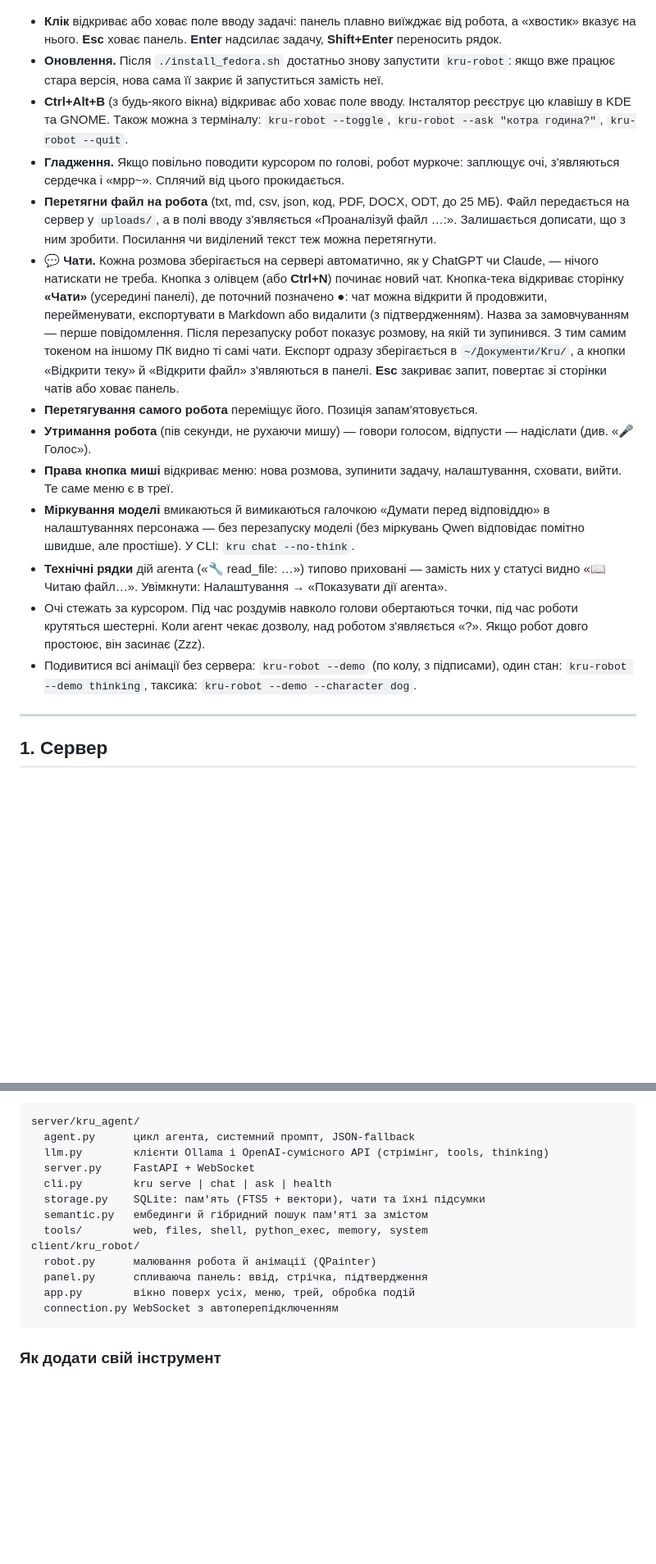
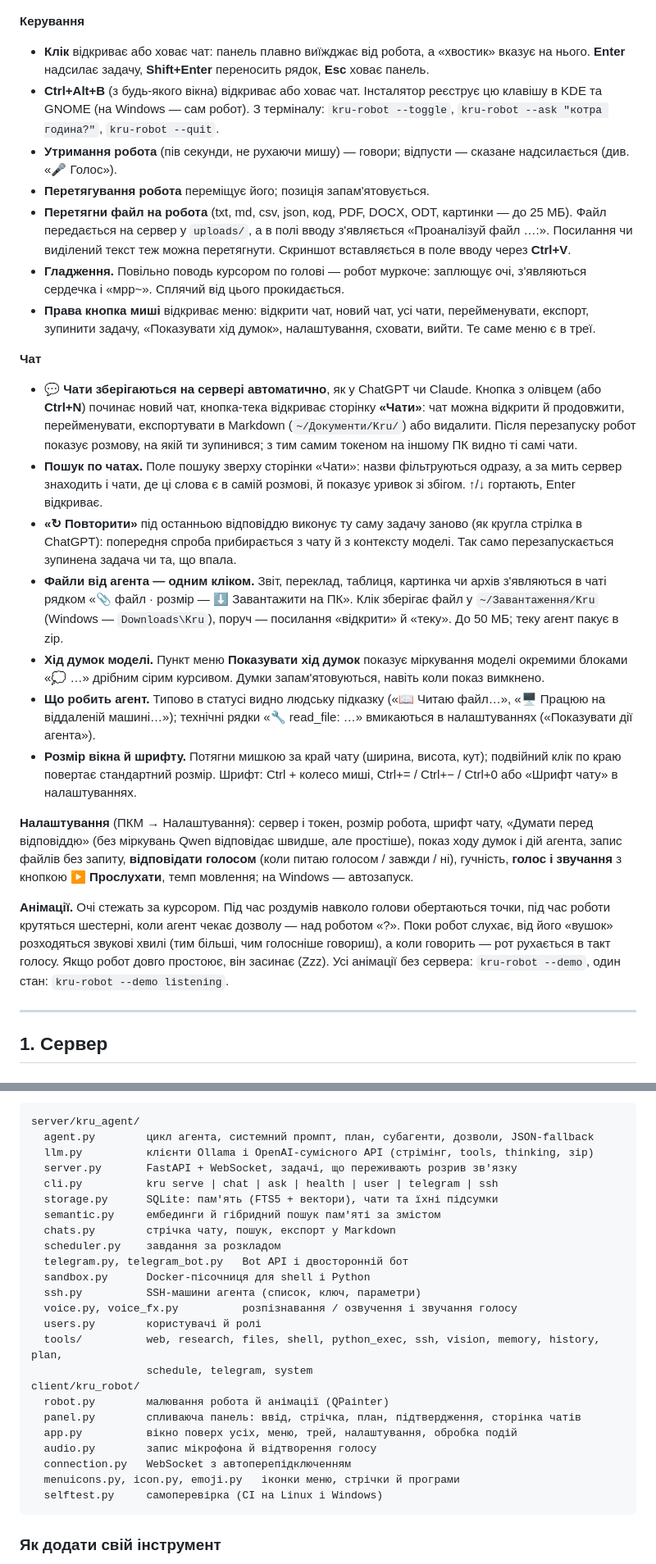
Before and after one commit to Ytrnfhsy/bot, a Markdown page: README.md, 2 parts joined by grey strips. Shown at 82% size. Drawn GitHub-style; blank space fills up the shorter version.

````diff
--- a/README.md
+++ b/README.md
@@ -147,31 +120,48 @@
 ![Панель](docs/panel.png)
 
-- **Клік** відкриває або ховає поле вводу задачі: панель плавно виїжджає від робота, а «хвостик» вказує на нього. **Esc** ховає панель. **Enter** надсилає задачу, **Shift+Enter** переносить рядок.
-- **Оновлення.** Після `./install_fedora.sh` достатньо знову запустити `kru-robot`: якщо вже працює стара версія,
-  нова сама її закриє й запуститься замість неї.
-- **Ctrl+Alt+B** (з будь-якого вікна) відкриває або ховає поле вводу. Інсталятор реєструє цю клавішу в KDE та GNOME.
-  Також можна з терміналу: `kru-robot --toggle`, `kru-robot --ask "котра година?"`, `kru-robot --quit`.
-- **Гладження.** Якщо повільно поводити курсором по голові, робот муркоче: заплющує очі, з'являються сердечка і «мрр~».
+**Керування**
+- **Клік** відкриває або ховає чат: панель плавно виїжджає від робота, а «хвостик» вказує на нього.
+  **Enter** надсилає задачу, **Shift+Enter** переносить рядок, **Esc** ховає панель.
+- **Ctrl+Alt+B** (з будь-якого вікна) відкриває або ховає чат. Інсталятор реєструє цю клавішу в KDE та GNOME
+  (на Windows — сам робот). З терміналу: `kru-robot --toggle`, `kru-robot --ask "котра година?"`, `kru-robot --quit`.
+- **Утримання робота** (пів секунди, не рухаючи мишу) — говори; відпусти — сказане надсилається (див. «🎤 Голос»).
+- **Перетягування робота** переміщує його; позиція запам'ятовується.
+- **Перетягни файл на робота** (txt, md, csv, json, код, PDF, DOCX, ODT, картинки — до 25 МБ). Файл передається на
+  сервер у `uploads/`, а в полі вводу з'являється «Проаналізуй файл …:». Посилання чи виділений текст теж можна
+  перетягнути. Скриншот вставляється в поле вводу через **Ctrl+V**.
+- **Гладження.** Повільно поводь курсором по голові — робот муркоче: заплющує очі, з'являються сердечка і «мрр~».
   Сплячий від цього прокидається.
-- **Перетягни файл на робота** (txt, md, csv, json, код, PDF, DOCX, ODT, до 25 МБ). Файл передається на сервер у `uploads/`,
-  а в полі вводу з'являється «Проаналізуй файл …:». Залишається дописати, що з ним зробити.
-  Посилання чи виділений текст теж можна перетягнути.
-- **💬 Чати.** Кожна розмова зберігається на сервері автоматично, як у ChatGPT чи Claude, — нічого натискати не треба.
-  Кнопка з олівцем (або **Ctrl+N**) починає новий чат. Кнопка-тека відкриває сторінку **«Чати»** (усередині панелі),
-  де поточний позначено ●: чат можна відкрити й продовжити, перейменувати, експортувати в Markdown або видалити
-  (з підтвердженням). Назва за замовчуванням — перше повідомлення. Після перезапуску робот показує розмову,
-  на якій ти зупинився. З тим самим токеном на іншому ПК видно ті самі чати.
-  Експорт одразу зберігається в `~/Документи/Kru/`, а кнопки «Відкрити теку» й «Відкрити файл» з'являються в панелі.
-  **Esc** закриває запит, повертає зі сторінки чатів або ховає панель.
-- **Перетягування самого робота** переміщує його. Позиція запам'ятовується.
-- **Утримання робота** (пів секунди, не рухаючи мишу) — говори голосом, відпусти — надіслати (див. «🎤 Голос»).
-- **Права кнопка миші** відкриває меню: нова розмова, зупинити задачу, налаштування, сховати, вийти. Те саме меню є в треї.
-- **Міркування моделі** вмикаються й вимикаються галочкою «Думати перед відповіддю» в налаштуваннях персонажа — без перезапуску моделі
-  (без міркувань Qwen відповідає помітно швидше, але простіше). У CLI: `kru chat --no-think`.
-- **Технічні рядки** дій агента («🔧 read_file: …») типово приховані — замість них у статусі видно «📖 Читаю файл…». Увімкнути: Налаштування → «Показувати дії агента».
-- Очі стежать за курсором. Під час роздумів навколо голови обертаються точки, під час роботи крутяться шестерні. Коли агент чекає дозволу, над роботом з'являється «?». Якщо робот довго простоює, він засинає (Zzz).
-- Подивитися всі анімації без сервера: `kru-robot --demo` (по колу, з підписами), один стан: `kru-robot --demo thinking`,
-  таксика: `kru-robot --demo --character dog`.
+- **Права кнопка миші** відкриває меню: відкрити чат, новий чат, усі чати, перейменувати, експорт, зупинити задачу,
+  «Показувати хід думок», налаштування, сховати, вийти. Те саме меню є в треї.
+
+**Чат**
+- **💬 Чати зберігаються на сервері автоматично**, як у ChatGPT чи Claude. Кнопка з олівцем (або **Ctrl+N**) починає
+  новий чат, кнопка-тека відкриває сторінку **«Чати»**: чат можна відкрити й продовжити, перейменувати, експортувати
+  в Markdown (`~/Документи/Kru/`) або видалити. Після перезапуску робот показує розмову, на якій ти зупинився;
+  з тим самим токеном на іншому ПК видно ті самі чати.
+- **Пошук по чатах.** Поле пошуку зверху сторінки «Чати»: назви фільтруються одразу, а за мить сервер знаходить
+  і чати, де ці слова є в самій розмові, й показує уривок зі збігом. ↑/↓ гортають, Enter відкриває.
+- **«↻ Повторити»** під останньою відповіддю виконує ту саму задачу заново (як кругла стрілка в ChatGPT): попередня
+  спроба прибирається з чату й з контексту моделі. Так само перезапускається зупинена задача чи та, що впала.
+- **Файли від агента — одним кліком.** Звіт, переклад, таблиця, картинка чи архів з'являються в чаті рядком
+  «📎 файл · розмір — ⬇ Завантажити на ПК». Клік зберігає файл у `~/Завантаження/Kru` (Windows — `Downloads\Kru`),
+  поруч — посилання «відкрити» й «теку». До 50 МБ; теку агент пакує в zip.
+- **Хід думок моделі.** Пункт меню **Показувати хід думок** показує міркування моделі окремими блоками «💭 …»
+  дрібним сірим курсивом. Думки запам'ятовуються, навіть коли показ вимкнено.
+- **Що робить агент.** Типово в статусі видно людську підказку («📖 Читаю файл…», «🖥 Працюю на віддаленій машині…»);
+  технічні рядки «🔧 read_file: …» вмикаються в налаштуваннях («Показувати дії агента»).
+- **Розмір вікна й шрифту.** Потягни мишкою за край чату (ширина, висота, кут); подвійний клік по краю повертає
+  стандартний розмір. Шрифт: Ctrl + колесо миші, Ctrl+= / Ctrl+− / Ctrl+0 або «Шрифт чату» в налаштуваннях.
+
+**Налаштування** (ПКМ → Налаштування): сервер і токен, розмір робота, шрифт чату, «Думати перед відповіддю»
+(без міркувань Qwen відповідає швидше, але простіше), показ ходу думок і дій агента, запис файлів без запиту,
+**відповідати голосом** (коли питаю голосом / завжди / ні), гучність, **голос і звучання** з кнопкою **▶ Прослухати**,
+темп мовлення; на Windows — автозапуск.
+
+**Анімації.** Очі стежать за курсором. Під час роздумів навколо голови обертаються точки, під час роботи
+крутяться шестерні, коли агент чекає дозволу — над роботом «?». Поки робот слухає, від його «вушок» розходяться
+звукові хвилі (тим більші, чим голосніше говориш), а коли говорить — рот рухається в такт голосу. Якщо робот довго
+простоює, він засинає (Zzz). Усі анімації без сервера: `kru-robot --demo`, один стан: `kru-robot --demo listening`.
 
 ---
 
@@ -594,18 +606,29 @@ cd server && pip install -e '.[dev]' && pytest
 
 ```
 server/kru_agent/
-  agent.py      цикл агента, системний промпт, JSON-fallback
-  llm.py        клієнти Ollama і OpenAI-сумісного API (стрімінг, tools, thinking)
-  server.py     FastAPI + WebSocket
-  cli.py        kru serve | chat | ask | health
-  storage.py    SQLite: пам'ять (FTS5 + вектори), чати та їхні підсумки
-  semantic.py   ембединги й гібридний пошук пам'яті за змістом
-  tools/        web, files, shell, python_exec, memory, system
+  agent.py        цикл агента, системний промпт, план, субагенти, дозволи, JSON-fallback
+  llm.py          клієнти Ollama і OpenAI-сумісного API (стрімінг, tools, thinking, зір)
+  server.py       FastAPI + WebSocket, задачі, що переживають розрив зв'язку
+  cli.py          kru serve | chat | ask | health | user | telegram | ssh
+  storage.py      SQLite: пам'ять (FTS5 + вектори), чати та їхні підсумки
+  semantic.py     ембединги й гібридний пошук пам'яті за змістом
+  chats.py        стрічка чату, пошук, експорт у Markdown
+  scheduler.py    завдання за розкладом
+  telegram.py, telegram_bot.py   Bot API і двосторонній бот
+  sandbox.py      Docker-пісочниця для shell і Python
+  ssh.py          SSH-машини агента (список, ключ, параметри)
+  voice.py, voice_fx.py          розпізнавання / озвучення і звучання голосу
+  users.py        користувачі й ролі
+  tools/          web, research, files, shell, python_exec, ssh, vision, memory, history, plan,
+                  schedule, telegram, system
 client/kru_robot/
-  robot.py      малювання робота й анімації (QPainter)
-  panel.py      спливаюча панель: ввід, стрічка, підтвердження
-  app.py        вікно поверх усіх, меню, трей, обробка подій
-  connection.py WebSocket з автоперепідключенням
+  robot.py        малювання робота й анімації (QPainter)
+  panel.py        спливаюча панель: ввід, стрічка, план, підтвердження, сторінка чатів
+  app.py          вікно поверх усіх, меню, трей, налаштування, обробка подій
+  audio.py        запис мікрофона й відтворення голосу
+  connection.py   WebSocket з автоперепідключенням
+  menuicons.py, icon.py, emoji.py   іконки меню, стрічки й програми
+  selftest.py     самоперевірка (CI на Linux і Windows)
 ```
 
 ### Як додати свій інструмент
````
Also changed, not shown: other parts of README.md (+126 -131 lines), docs/dog.png (deleted), docs/robots.png, 9 other files.
